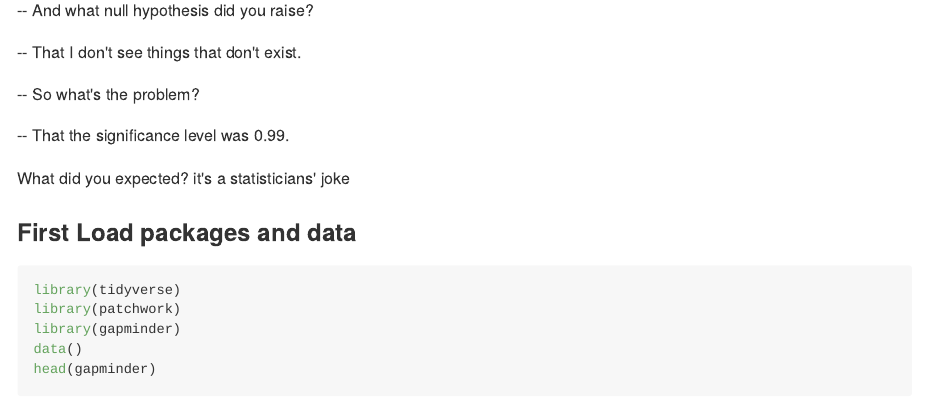
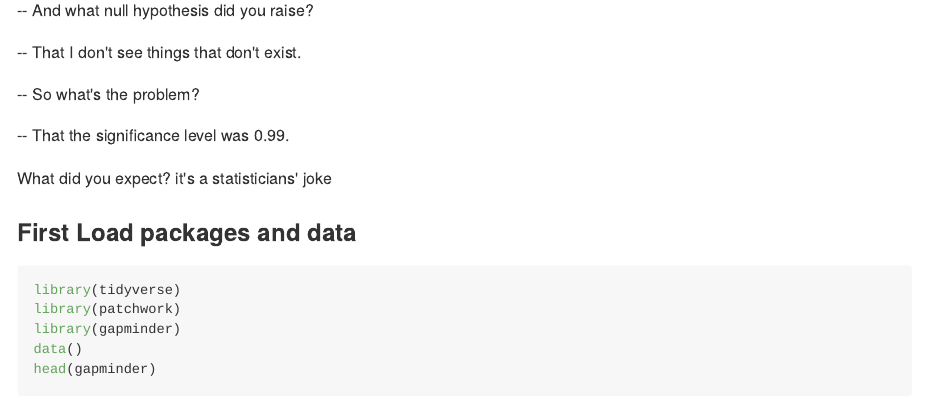
Before and after one commit to alvaro20dam/a_data_trip, an R Markdown document (content/post/2024-02-19-density_Tanalysis/index.Rmd): the page in a window 1100 px wide, from 1220 px down. The pictures show the output file content/post/2024-02-19-density_Tanalysis/index.md that the author committed with the source, drawn offline in the style of GitHub.

Commit message:
add corrections density

```diff
--- a/content/post/2024-02-19-density_Tanalysis/index.Rmd
+++ b/content/post/2024-02-19-density_Tanalysis/index.Rmd
@@ -49,7 +49,7 @@
 
 -- That the significance level was 0.99.
 
-What did you expected? it's a statisticians' joke
+What did you expect? it's a statisticians' joke
 
 ### First Load packages and data
 
```
Also changed, not shown: content/post/2024-02-19-density_Tanalysis/index.md, content/post/2024-02-19-density_Tanalysis/index.Rmd (2 more changed lines).
